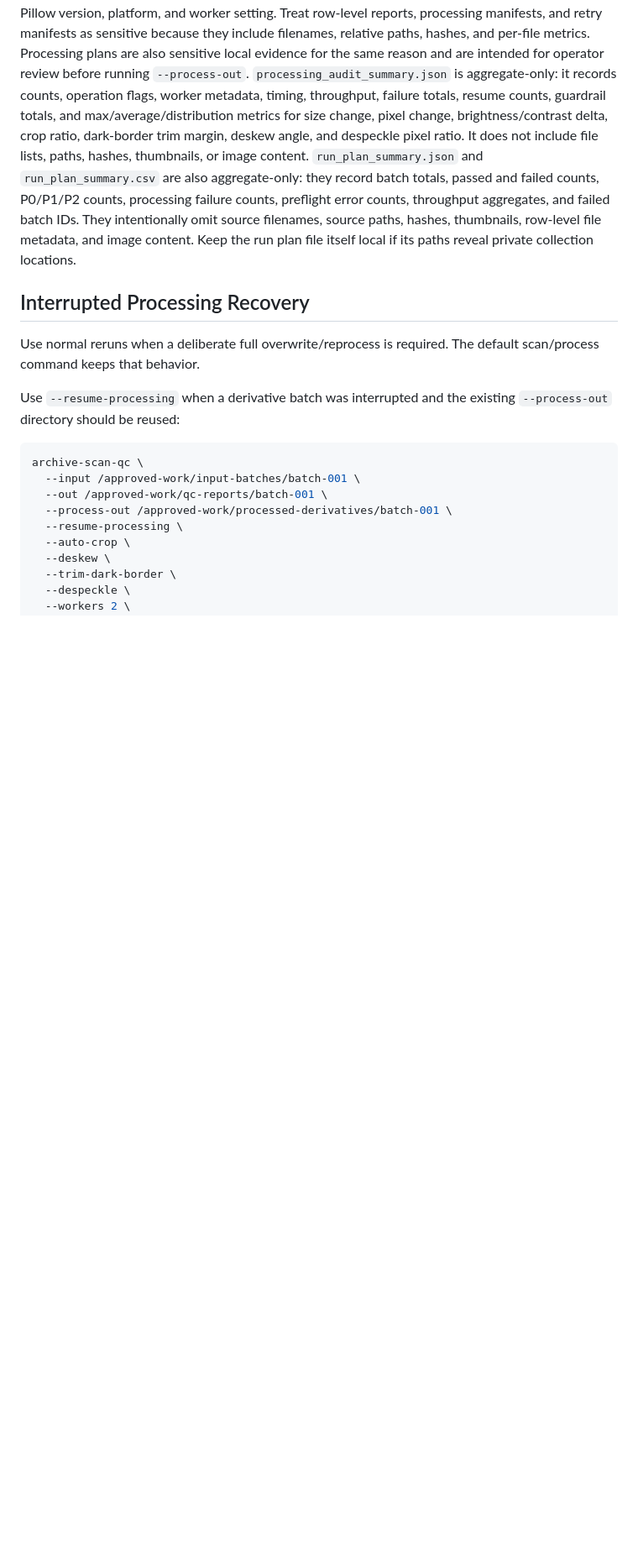
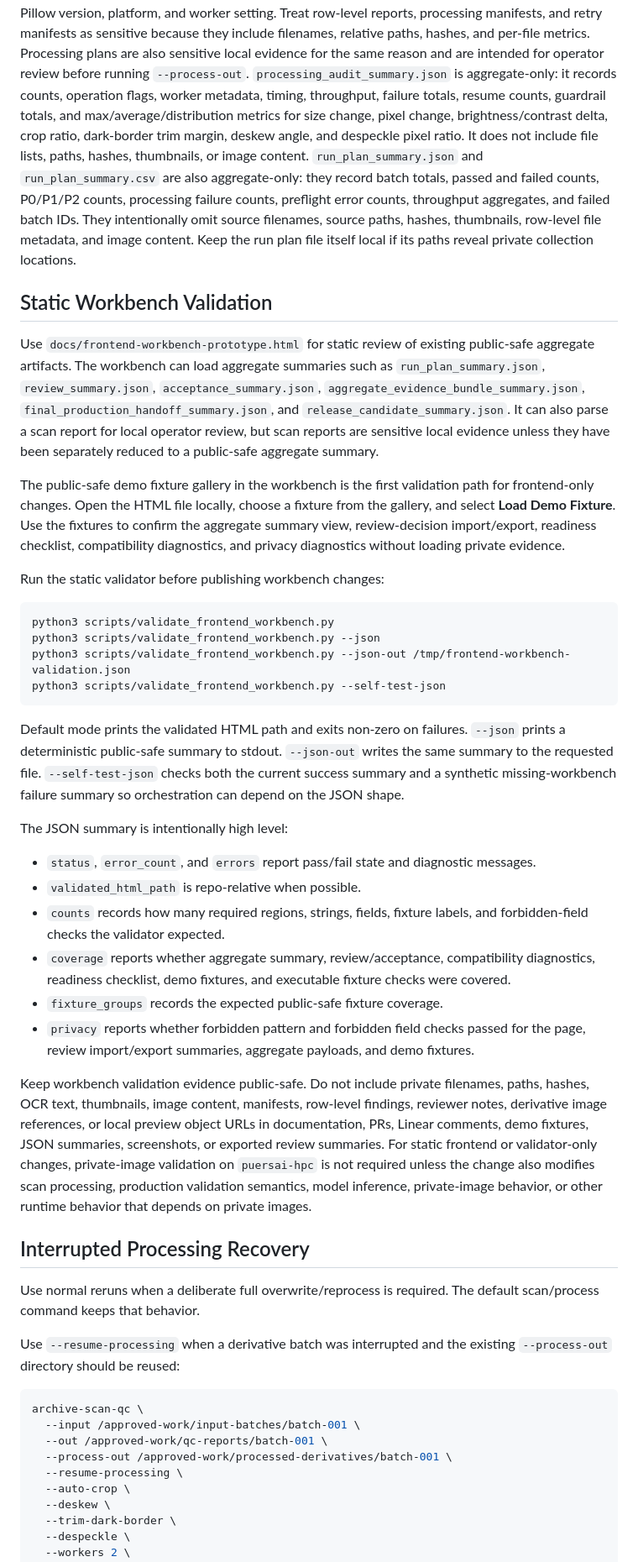
Before and after one commit to nnccli-xatm/ai4archive, a Markdown page: docs/operations-runbook.md, the part around the change. Shown at 84% size. Rendered like a GitHub page; blank space fills up the shorter version.

Commit message:
AI4-91 Document workbench validation workflow

````diff
--- a/docs/operations-runbook.md
+++ b/docs/operations-runbook.md
@@ -266,6 +266,64 @@ processing failure counts, preflight error counts, throughput aggregates, and
 failed batch IDs. They intentionally omit source filenames, source paths,
 hashes, thumbnails, row-level file metadata, and image content. Keep the run
 plan file itself local if its paths reveal private collection locations.
+
+## Static Workbench Validation
+
+Use `docs/frontend-workbench-prototype.html` for static review of existing
+public-safe aggregate artifacts. The workbench can load aggregate summaries such
+as `run_plan_summary.json`, `review_summary.json`,
+`acceptance_summary.json`, `aggregate_evidence_bundle_summary.json`,
+`final_production_handoff_summary.json`, and `release_candidate_summary.json`.
+It can also parse a scan report for local operator review, but scan reports are
+sensitive local evidence unless they have been separately reduced to a
+public-safe aggregate summary.
+
+The public-safe demo fixture gallery in the workbench is the first validation
+path for frontend-only changes. Open the HTML file locally, choose a fixture
+from the gallery, and select **Load Demo Fixture**. Use the fixtures to confirm
+the aggregate summary view, review-decision import/export, readiness checklist,
+compatibility diagnostics, and privacy diagnostics without loading private
+evidence.
+
+Run the static validator before publishing workbench changes:
+
+```bash
+python3 scripts/validate_frontend_workbench.py
+python3 scripts/validate_frontend_workbench.py --json
+python3 scripts/validate_frontend_workbench.py --json-out /tmp/frontend-workbench-validation.json
+python3 scripts/validate_frontend_workbench.py --self-test-json
+```
+
+Default mode prints the validated HTML path and exits non-zero on failures.
+`--json` prints a deterministic public-safe summary to stdout. `--json-out`
+writes the same summary to the requested file. `--self-test-json` checks both
+the current success summary and a synthetic missing-workbench failure summary
+so orchestration can depend on the JSON shape.
+
+The JSON summary is intentionally high level:
+
+- `status`, `error_count`, and `errors` report pass/fail state and diagnostic
+  messages.
+- `validated_html_path` is repo-relative when possible.
+- `counts` records how many required regions, strings, fields, fixture labels,
+  and forbidden-field checks the validator expected.
+- `coverage` reports whether aggregate summary, review/acceptance,
+  compatibility diagnostics, readiness checklist, demo fixtures, and executable
+  fixture checks were covered.
+- `fixture_groups` records the expected public-safe fixture coverage.
+- `privacy` reports whether forbidden pattern and forbidden field checks passed
+  for the page, review import/export summaries, aggregate payloads, and demo
+  fixtures.
+
+Keep workbench validation evidence public-safe. Do not include private
+filenames, paths, hashes, OCR text, thumbnails, image content, manifests,
+row-level findings, reviewer notes, derivative image references, or local
+preview object URLs in documentation, PRs, Linear comments, demo fixtures, JSON
+summaries, screenshots, or exported review summaries. For static frontend or
+validator-only changes, private-image validation on `puersai-hpc` is not
+required unless the change also modifies scan processing, production validation
+semantics, model inference, private-image behavior, or other runtime behavior
+that depends on private images.
 
 ## Interrupted Processing Recovery
 
````
